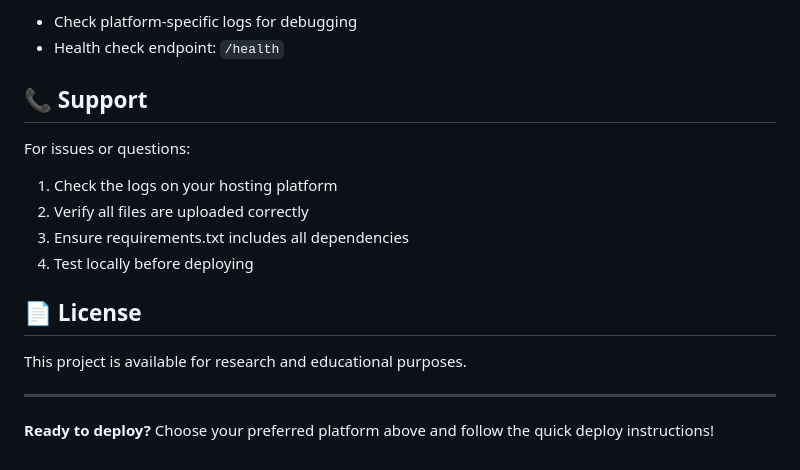
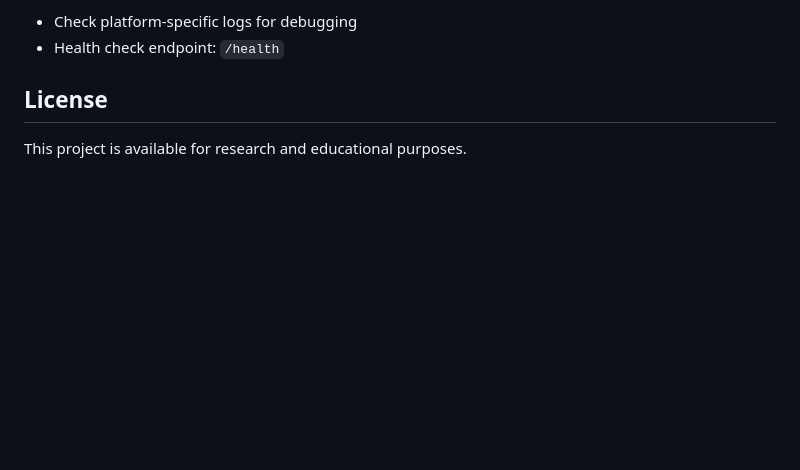
Before and after one commit to amaaradji/bpfragmentodrl_demo, a Markdown page: README.md, the part around one of its changes. Rendered like a GitHub page; blank space fills up the shorter version.

```diff
--- a/README.md
+++ b/README.md
@@ -148,18 +102,6 @@ The application automatically detects the hosting environment and configures its
 - Check platform-specific logs for debugging
 - Health check endpoint: `/health`
 
-## 📞 Support
-
-For issues or questions:
-1. Check the logs on your hosting platform
-2. Verify all files are uploaded correctly
-3. Ensure requirements.txt includes all dependencies
-4. Test locally before deploying
-
-## 📄 License
+## License
 
 This project is available for research and educational purposes.
-
----
-
-**Ready to deploy?** Choose your preferred platform above and follow the quick deploy instructions!
```
Also changed, not shown: other parts of README.md (+11 -57 lines).
